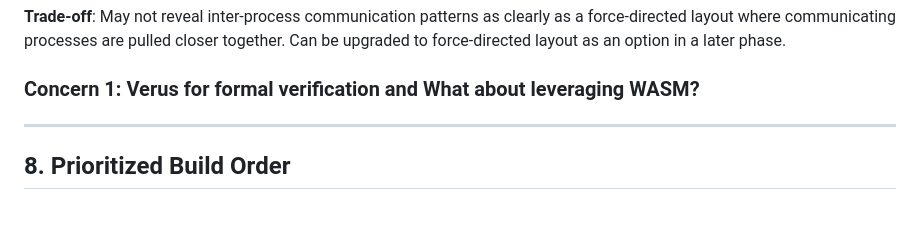
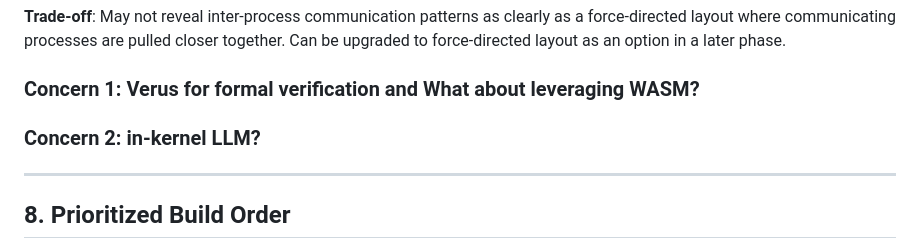
Before and after one commit to swjang702/hackbot, a Markdown page: docs/PLAN.md, the part around the change. Rendered like a GitHub page; blank space fills up the shorter version.

```diff
--- a/docs/PLAN.md
+++ b/docs/PLAN.md
@@ -441,6 +441,7 @@ hackbot/
 **Trade-off**: May not reveal inter-process communication patterns as clearly as a force-directed layout where communicating processes are pulled closer together. Can be upgraded to force-directed layout as an option in a later phase.
 
 ### Concern 1: Verus for formal verification and What about leveraging WASM?
+### Concern 2: in-kernel LLM?
 
 ---
 
```
Also changed, not shown: README.md (+5 -0 lines).
